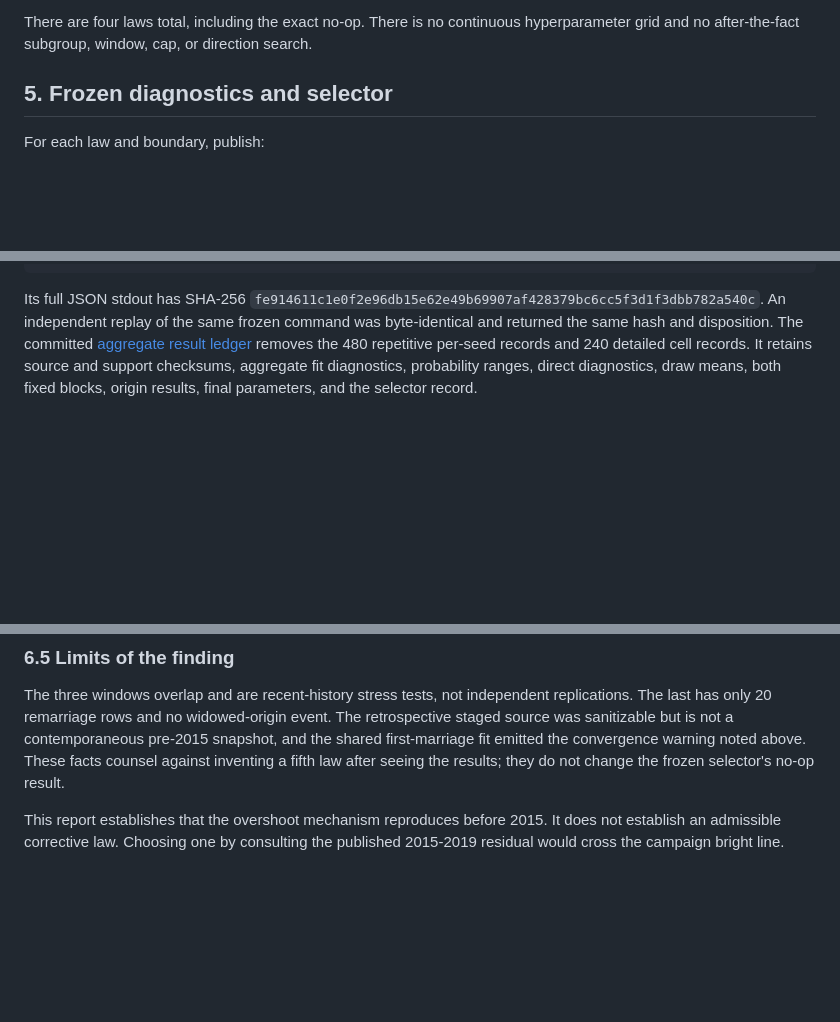
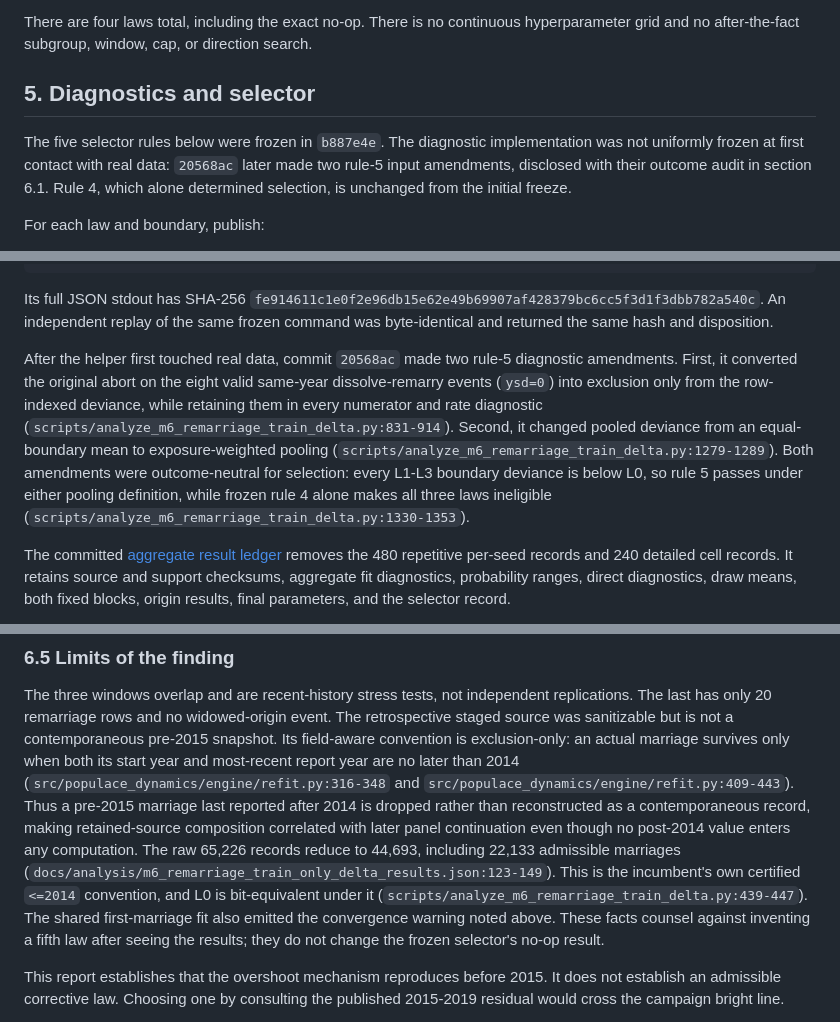
Before and after one commit to PolicyEngine/populace-dynamics, a Markdown page: docs/analysis/m6_remarriage_train_only_delta.md, 3 parts joined by grey strips. Drawn GitHub-style; blank space fills up the shorter version.

Commit message:
M6: disclose diagnostic amendments
Co-Authored-By: Codex gpt-5.6-sol <noreply@openai.com>

```diff
--- a/docs/analysis/m6_remarriage_train_only_delta.md
+++ b/docs/analysis/m6_remarriage_train_only_delta.md
@@ -134,7 +134,13 @@ There are four laws total, including the exact no-op. There is no continuous
 hyperparameter grid and no after-the-fact subgroup, window, cap, or direction
 search.
 
-## 5. Frozen diagnostics and selector
+## 5. Diagnostics and selector
+
+The five selector rules below were frozen in `b887e4e`. The diagnostic
+implementation was not uniformly frozen at first contact with real data:
+`20568ac` later made two rule-5 input amendments, disclosed with their outcome
+audit in section 6.1. Rule 4, which alone determined selection, is unchanged
+from the initial freeze.
 
 For each law and boundary, publish:
 
@@ -201,6 +207,18 @@ Its full JSON stdout has SHA-256
 `fe914611c1e0f2e96db15e62e49b69907af428379bc6cc5f3d1f3dbb782a540c`.
 An independent replay of the same frozen command was byte-identical and
 returned the same hash and disposition.
+
+After the helper first touched real data, commit `20568ac` made two rule-5
+diagnostic amendments. First, it converted the original abort on the eight
+valid same-year dissolve-remarry events (`ysd=0`) into exclusion only from the
+row-indexed deviance, while retaining them in every numerator and rate
+diagnostic (`scripts/analyze_m6_remarriage_train_delta.py:831-914`). Second, it
+changed pooled deviance from an equal-boundary mean to exposure-weighted pooling
+(`scripts/analyze_m6_remarriage_train_delta.py:1279-1289`). Both amendments were
+outcome-neutral for selection: every L1-L3 boundary deviance is below L0, so
+rule 5 passes under either pooling definition, while frozen rule 4 alone makes
+all three laws ineligible (`scripts/analyze_m6_remarriage_train_delta.py:1330-1353`).
+
 The committed [aggregate result ledger](m6_remarriage_train_only_delta_results.json)
 removes the 480 repetitive per-seed records and 240 detailed cell records. It
 retains source and support checksums, aggregate fit diagnostics, probability
@@ -324,9 +342,20 @@ ledger.
 The three windows overlap and are recent-history stress tests, not independent
 replications. The last has only 20 remarriage rows and no widowed-origin event.
 The retrospective staged source was sanitizable but is not a contemporaneous
-pre-2015 snapshot, and the shared first-marriage fit emitted the convergence
-warning noted above. These facts counsel against inventing a fifth law after
-seeing the results; they do not change the frozen selector's no-op result.
+pre-2015 snapshot. Its field-aware convention is exclusion-only: an actual
+marriage survives only when both its start year and most-recent report year are
+no later than 2014 (`src/populace_dynamics/engine/refit.py:316-348` and
+`src/populace_dynamics/engine/refit.py:409-443`). Thus a pre-2015 marriage last
+reported after 2014 is dropped rather than reconstructed as a contemporaneous
+record, making retained-source composition correlated with later panel
+continuation even though no post-2014 value enters any computation. The raw
+65,226 records reduce to 44,693, including 22,133 admissible marriages
+(`docs/analysis/m6_remarriage_train_only_delta_results.json:123-149`). This is
+the incumbent's own certified `<=2014` convention, and L0 is bit-equivalent
+under it (`scripts/analyze_m6_remarriage_train_delta.py:439-447`). The shared
+first-marriage fit also emitted the convergence warning noted above. These
+facts counsel against inventing a fifth law after seeing the results; they do
+not change the frozen selector's no-op result.
 
 This report establishes that the overshoot mechanism reproduces before 2015.
 It does not establish an admissible corrective law. Choosing one by consulting
```
Also changed, not shown: other parts of docs/analysis/m6_remarriage_train_only_delta.md (+2 -2 lines).
